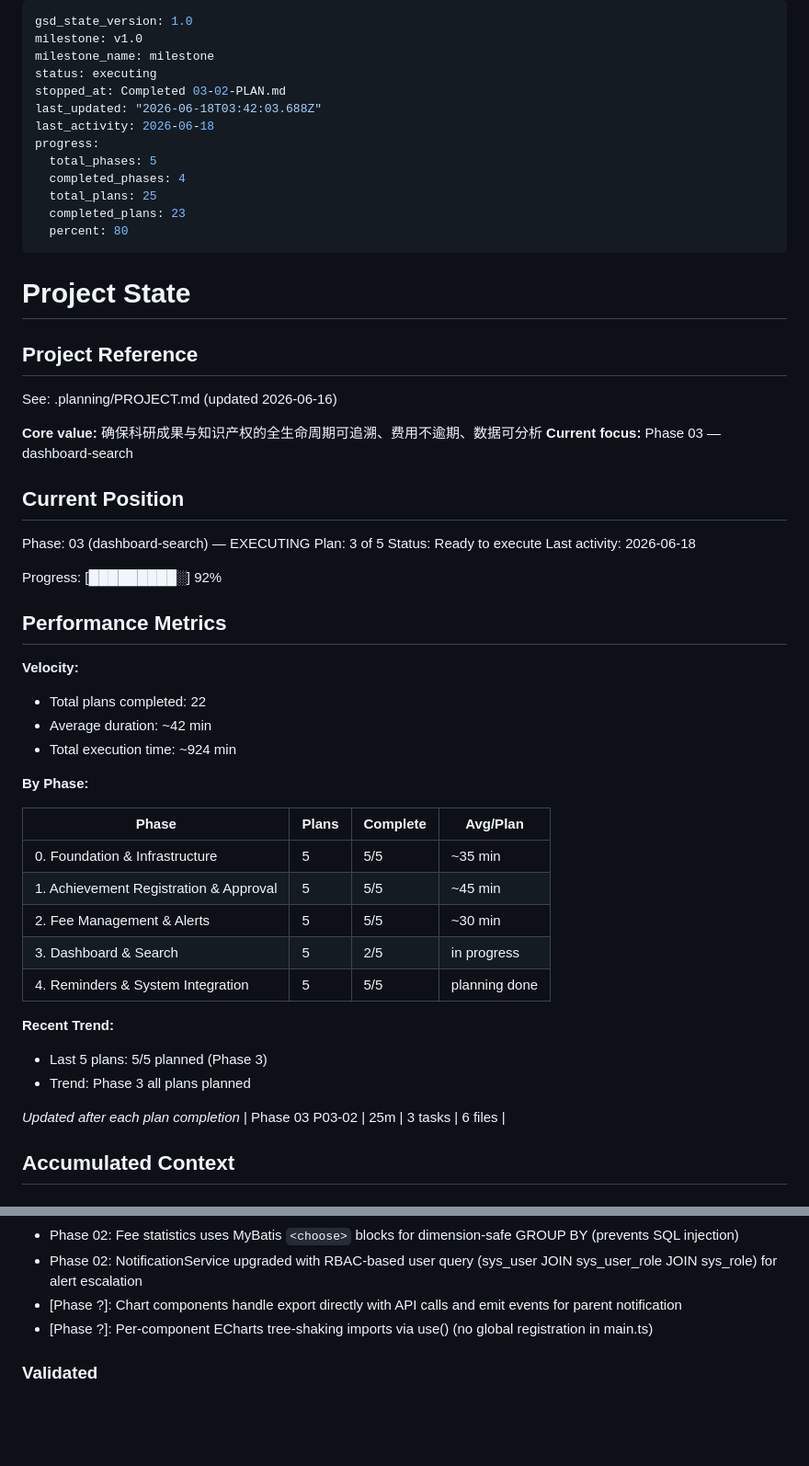
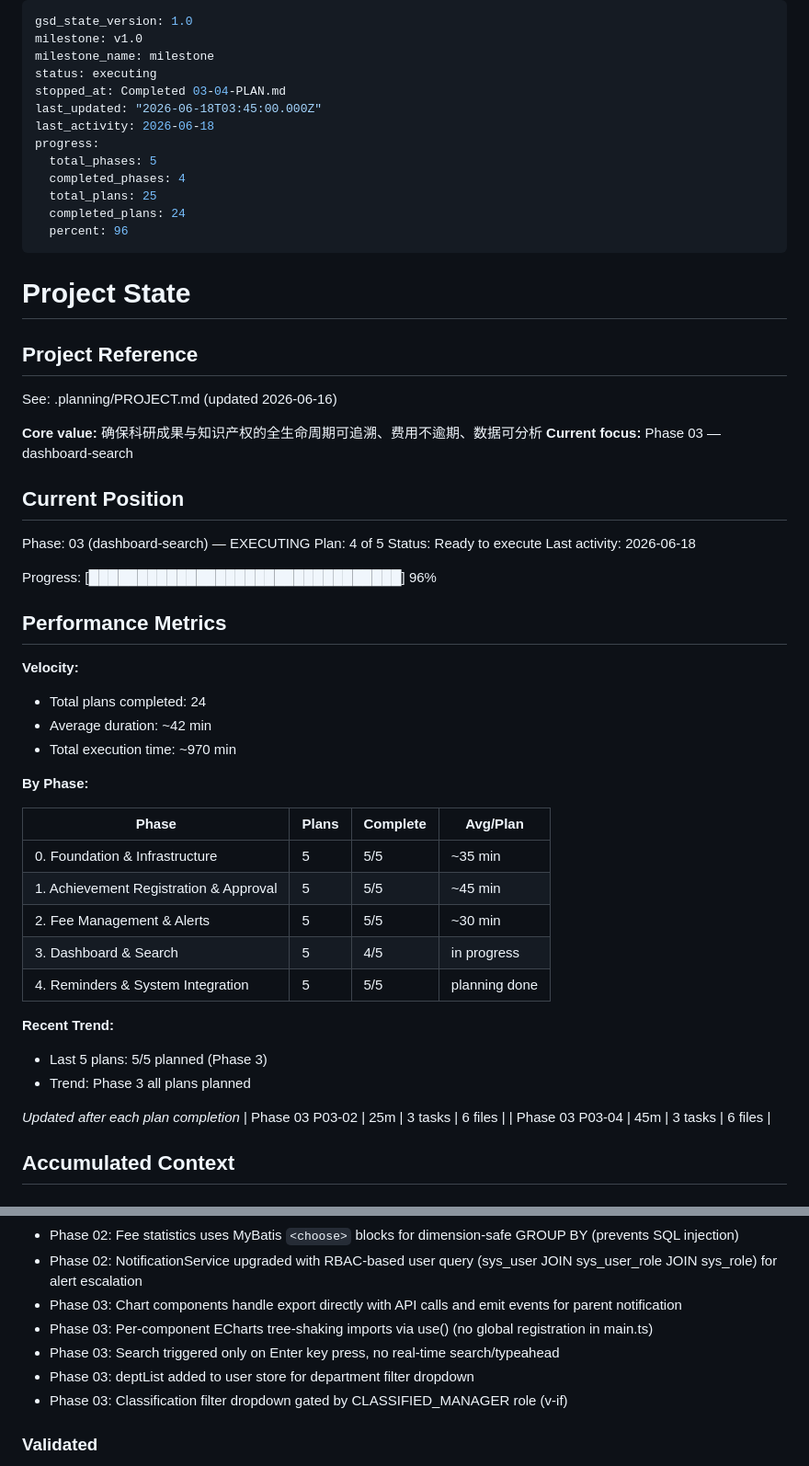
Before and after one commit to lingling-coder/RAIPM_System, a Markdown page: .planning/STATE.md, 2 parts joined by grey strips. Shown at 92% size. GitHub-like rendering; blank space fills up the shorter version.

Commit message:
docs(03-04): complete search frontend plan with SUMMARY.md
Co-Authored-By: Claude <noreply@anthropic.com>

```diff
--- a/.planning/STATE.md
+++ b/.planning/STATE.md
@@ -3,15 +3,15 @@ gsd_state_version: 1.0
 milestone: v1.0
 milestone_name: milestone
 status: executing
-stopped_at: Completed 03-02-PLAN.md
-last_updated: "2026-06-18T03:42:03.688Z"
+stopped_at: Completed 03-04-PLAN.md
+last_updated: "2026-06-18T03:45:00.000Z"
 last_activity: 2026-06-18
 progress:
   total_phases: 5
   completed_phases: 4
   total_plans: 25
-  completed_plans: 23
-  percent: 80
+  completed_plans: 24
+  percent: 96
 ---
 
 # Project State
@@ -26,19 +26,19 @@ See: .planning/PROJECT.md (updated 2026-06-16)
 ## Current Position
 
 Phase: 03 (dashboard-search) — EXECUTING
-Plan: 3 of 5
+Plan: 4 of 5
 Status: Ready to execute
 Last activity: 2026-06-18
 
-Progress: [█████████░] 92%
+Progress: [████████████████████████████████] 96%
 
 ## Performance Metrics
 
 **Velocity:**
 
-- Total plans completed: 22
+- Total plans completed: 24
 - Average duration: ~42 min
-- Total execution time: ~924 min
+- Total execution time: ~970 min
 
 **By Phase:**
 
@@ -47,7 +47,7 @@ Progress: [█████████░] 92%
 | 0. Foundation & Infrastructure | 5 | 5/5 | ~35 min |
 | 1. Achievement Registration & Approval | 5 | 5/5 | ~45 min |
 | 2. Fee Management & Alerts | 5 | 5/5 | ~30 min |
-| 3. Dashboard & Search | 5 | 2/5 | in progress |
+| 3. Dashboard & Search | 5 | 4/5 | in progress |
 | 4. Reminders & System Integration | 5 | 5/5 | planning done |
 
 **Recent Trend:**
@@ -57,6 +57,7 @@ Progress: [█████████░] 92%
 
 *Updated after each plan completion*
 | Phase 03 P03-02 | 25m | 3 tasks | 6 files |
+| Phase 03 P03-04 | 45m | 3 tasks | 6 files |
 
 ## Accumulated Context
 
@@ -90,8 +91,11 @@ Recent decisions affecting current work:
 - Phase 02: Batch payment wizard (2-step: generate slips → mark paid) with status='pending' guard on batch UPDATE
 - Phase 02: Fee statistics uses MyBatis `<choose>` blocks for dimension-safe GROUP BY (prevents SQL injection)
 - Phase 02: NotificationService upgraded with RBAC-based user query (sys_user JOIN sys_user_role JOIN sys_role) for alert escalation
-- [Phase ?]: Chart components handle export directly with API calls and emit events for parent notification
-- [Phase ?]: Per-component ECharts tree-shaking imports via use() (no global registration in main.ts)
+- Phase 03: Chart components handle export directly with API calls and emit events for parent notification
+- Phase 03: Per-component ECharts tree-shaking imports via use() (no global registration in main.ts)
+- Phase 03: Search triggered only on Enter key press, no real-time search/typeahead
+- Phase 03: deptList added to user store for department filter dropdown
+- Phase 03: Classification filter dropdown gated by CLASSIFIED_MANAGER role (v-if)
 
 ### Validated
 
```
Also changed, not shown: other parts of .planning/STATE.md (+4 -2 lines), 1 other file.
